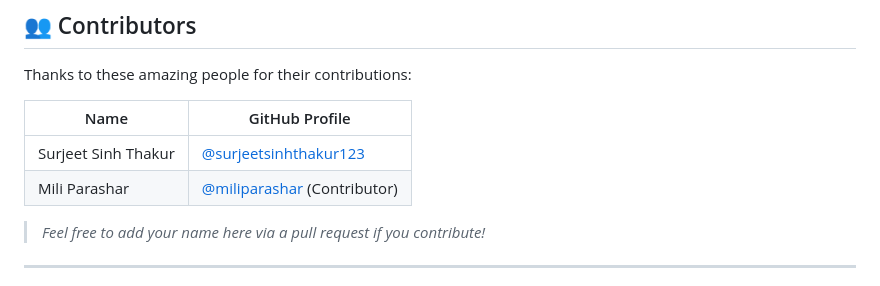
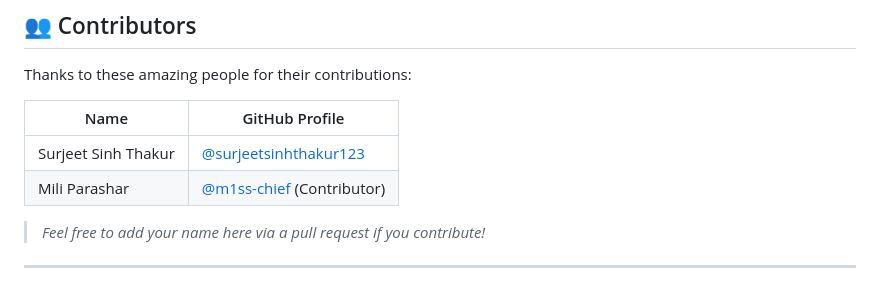
Before and after one commit to surjeetsinhthakur123/Text-Encryption-And-Decryption-Using-Rsa-Algorithm-and-Caesar-Ciphar-Tool, a Markdown page: README.md, the part around the change. GitHub-like rendering.

```diff
--- a/README.md
+++ b/README.md
@@ -105,7 +105,7 @@ Thanks to these amazing people for their contributions:
 | Name               | GitHub Profile                                                 |
 |--------------------|----------------------------------------------------------------|
 | Surjeet Sinh Thakur | [@surjeetsinhthakur123](https://github.com/surjeetsinhthakur123) |
-| Mili Parashar       | [@miliparashar](https://github.com/m1ss-chief) (Contributor) |
+| Mili Parashar       | [@m1ss-chief](https://github.com/m1ss-chief) (Contributor) |
 
 > *Feel free to add your name here via a pull request if you contribute!*
 
```
